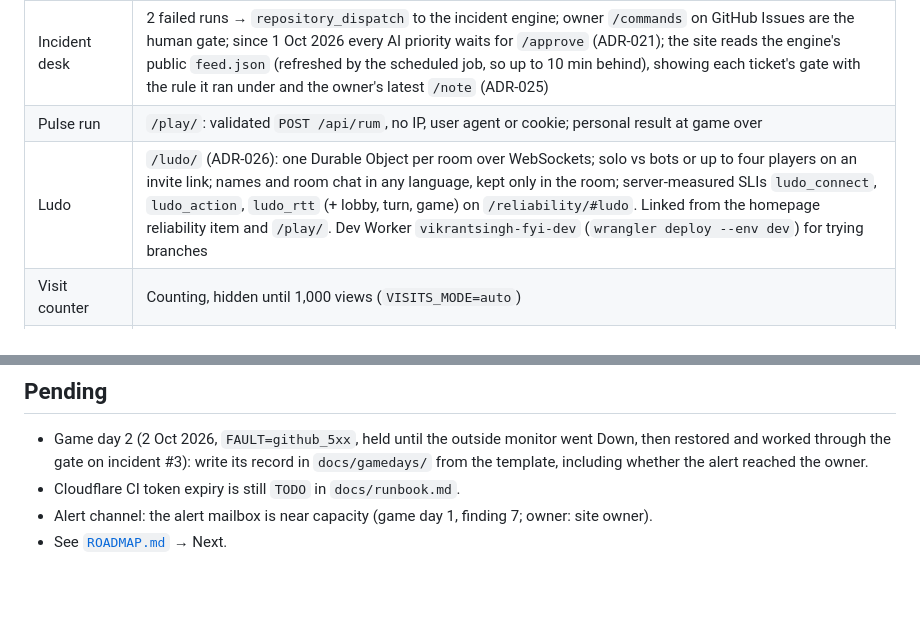
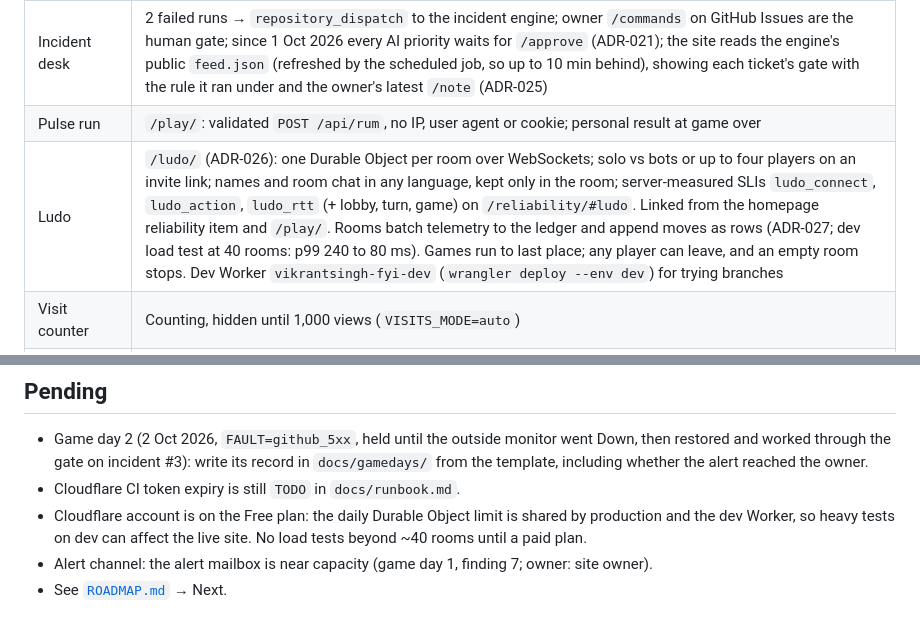
Before and after one commit to vikiscoding/vikrant-personal-website, a Markdown page: docs/STATUS.md, 2 parts joined by grey strips. Drawn GitHub-style; blank space fills up the shorter version.

Commit message:
Docs: Free-plan limit on load testing; status for ADR-027
Co-Authored-By: Claude Opus 5.5 <noreply@anthropic.com>

```diff
--- a/docs/STATUS.md
+++ b/docs/STATUS.md
@@ -16,7 +16,7 @@ Last updated: 2 Oct 2026.
 | Dashboard | `/reliability/` (flag `DASHBOARD_MODE=on`): summary, live state with Degraded when the latest run failed, SLO cards, 30-day strip, speed, failures, incident desk, client path |
 | Incident desk | 2 failed runs → `repository_dispatch` to the incident engine; owner `/commands` on GitHub Issues are the human gate; since 1 Oct 2026 every AI priority waits for `/approve` (ADR-021); the site reads the engine's public `feed.json` (refreshed by the scheduled job, so up to 10 min behind), showing each ticket's gate with the rule it ran under and the owner's latest `/note` (ADR-025) |
 | Pulse run | `/play/`: validated `POST /api/rum`, no IP, user agent or cookie; personal result at game over |
-| Ludo | `/ludo/` (ADR-026): one Durable Object per room over WebSockets; solo vs bots or up to four players on an invite link; names and room chat in any language, kept only in the room; server-measured SLIs `ludo_connect`, `ludo_action`, `ludo_rtt` (+ lobby, turn, game) on `/reliability/#ludo`. Linked from the homepage reliability item and `/play/`. Dev Worker `vikrantsingh-fyi-dev` (`wrangler deploy --env dev`) for trying branches |
+| Ludo | `/ludo/` (ADR-026): one Durable Object per room over WebSockets; solo vs bots or up to four players on an invite link; names and room chat in any language, kept only in the room; server-measured SLIs `ludo_connect`, `ludo_action`, `ludo_rtt` (+ lobby, turn, game) on `/reliability/#ludo`. Linked from the homepage reliability item and `/play/`. Rooms batch telemetry to the ledger and append moves as rows (ADR-027; dev load test at 40 rooms: p99 240 to 80 ms). Games run to last place; any player can leave, and an empty room stops. Dev Worker `vikrantsingh-fyi-dev` (`wrangler deploy --env dev`) for trying branches |
 | Visit counter | Counting, hidden until 1,000 views (`VISITS_MODE=auto`) |
 | Brand | Favicon set and 1200×630 share image from `scripts/make-brand-assets.py` (reads the headline); `og:image` URL is versioned by the headline so caches never serve a stale card |
 
@@ -32,6 +32,7 @@ Last updated: 2 Oct 2026.
 
 - Game day 2 (2 Oct 2026, `FAULT=github_5xx`, held until the outside monitor went Down, then restored and worked through the gate on incident #3): write its record in `docs/gamedays/` from the template, including whether the alert reached the owner.
 - Cloudflare CI token expiry is still `TODO` in `docs/runbook.md`.
+- Cloudflare account is on the Free plan: the daily Durable Object limit is shared by production and the dev Worker, so heavy tests on dev can affect the live site. No load tests beyond ~40 rooms until a paid plan.
 - Alert channel: the alert mailbox is near capacity (game day 1, finding 7; owner: site owner).
 - See [`ROADMAP.md`](ROADMAP.md) → Next.
 
```
Also changed, not shown: docs/ludo-telemetry.md (+1 -1 lines).
